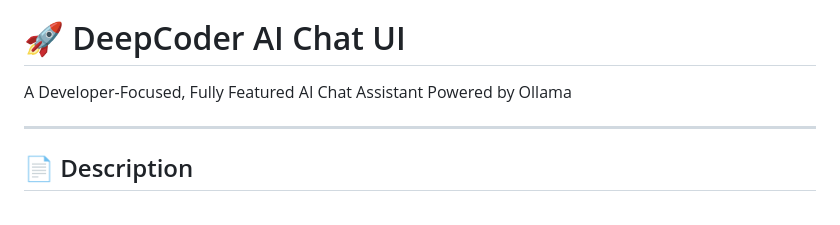
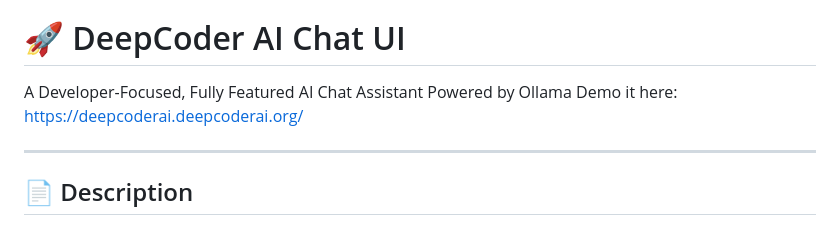
Before and after one commit to kristodev-tech/DeepCoder-Ai-Chat-UI-Info, a Markdown page: README.md, the part around the change. Drawn GitHub-style.

```diff
--- a/README.md
+++ b/README.md
@@ -3,6 +3,7 @@ Custom  Ai Web chat UI built on java, Python, flask, Ollama, Cloudflare, Deepsee
 # 🚀 DeepCoder AI Chat UI
 
 A Developer-Focused, Fully Featured AI Chat Assistant Powered by Ollama
+Demo it here: https://deepcoderai.deepcoderai.org/
 
 ---
 
```
